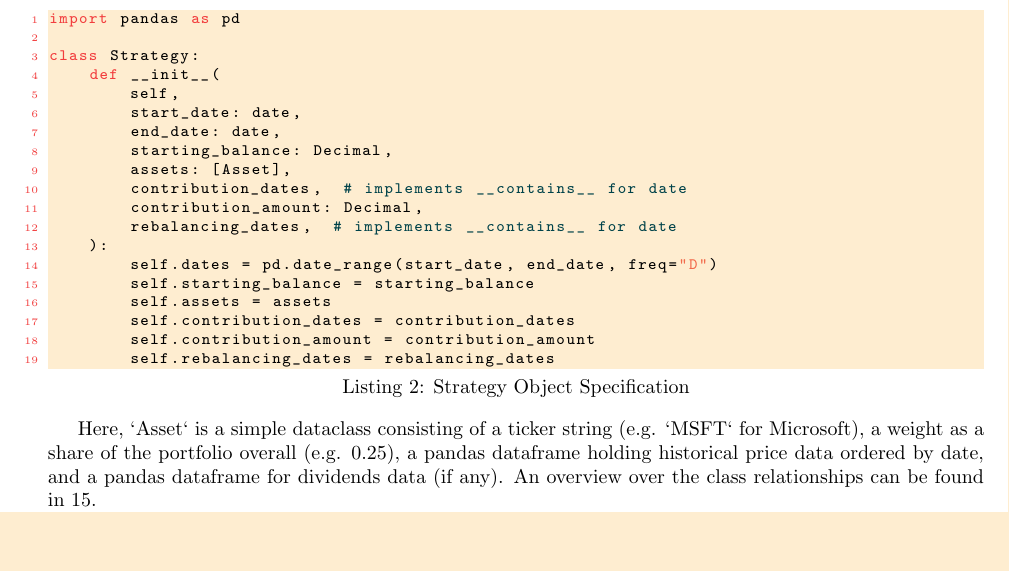
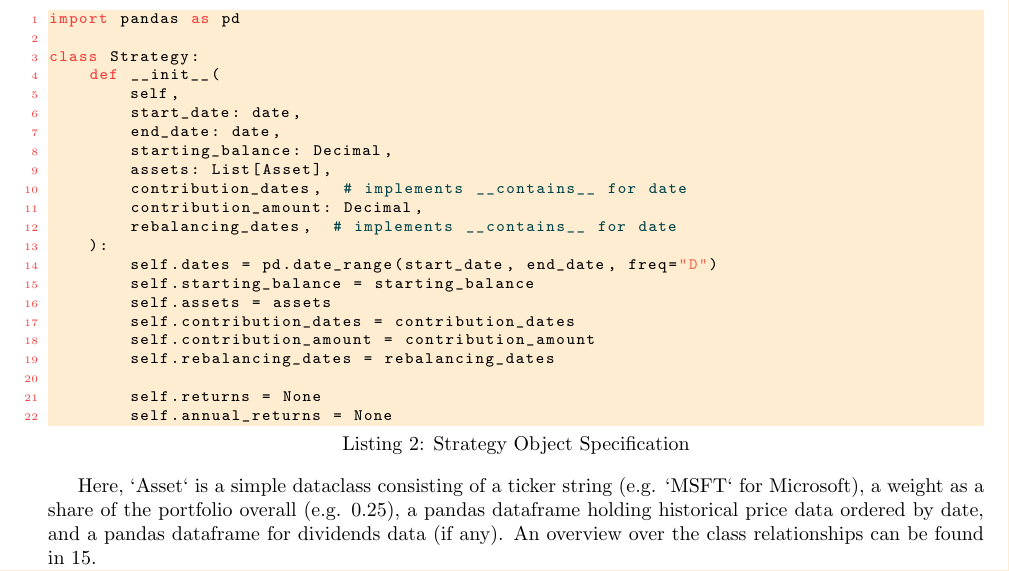
Before and after one commit to Veluga/Thalia-Backtesting-Tool, a LaTeX document (Report/main.tex, which reads Report/04Design/design.tex): part of page 29 of 99, cut so that both start at the same text, the shorter picture padded with empty space. Compiled offline with pdfLaTeX.

Commit message:
Additional polishing of report.

```diff
--- a/Report/04Design/design.tex
+++ b/Report/04Design/design.tex
@@ -228,7 +228,7 @@ class Strategy:
         start_date: date,
         end_date: date,
         starting_balance: Decimal,
-        assets: [Asset],
+        assets: List[Asset],
         contribution_dates,  # implements __contains__ for date
         contribution_amount: Decimal,
         rebalancing_dates,  # implements __contains__ for date
@@ -239,6 +239,9 @@ class Strategy:
         self.contribution_dates = contribution_dates
         self.contribution_amount = contribution_amount
         self.rebalancing_dates = rebalancing_dates
+
+        self.returns = None
+        self.annual_returns = None
 \end{lstlisting}
 
 Here, `Asset` is a simple dataclass consisting of a ticker string (e.g. `MSFT` for Microsoft), a weight as a share of the portfolio overall (e.g. 0.25), a pandas dataframe holding historical price data ordered by date, and a pandas dataframe for dividends data (if any). An overview over the class relationships can be found in \ref{umls}.
```
Also changed, not shown: Report/05Coding/coding.tex (+0 -4 lines).
